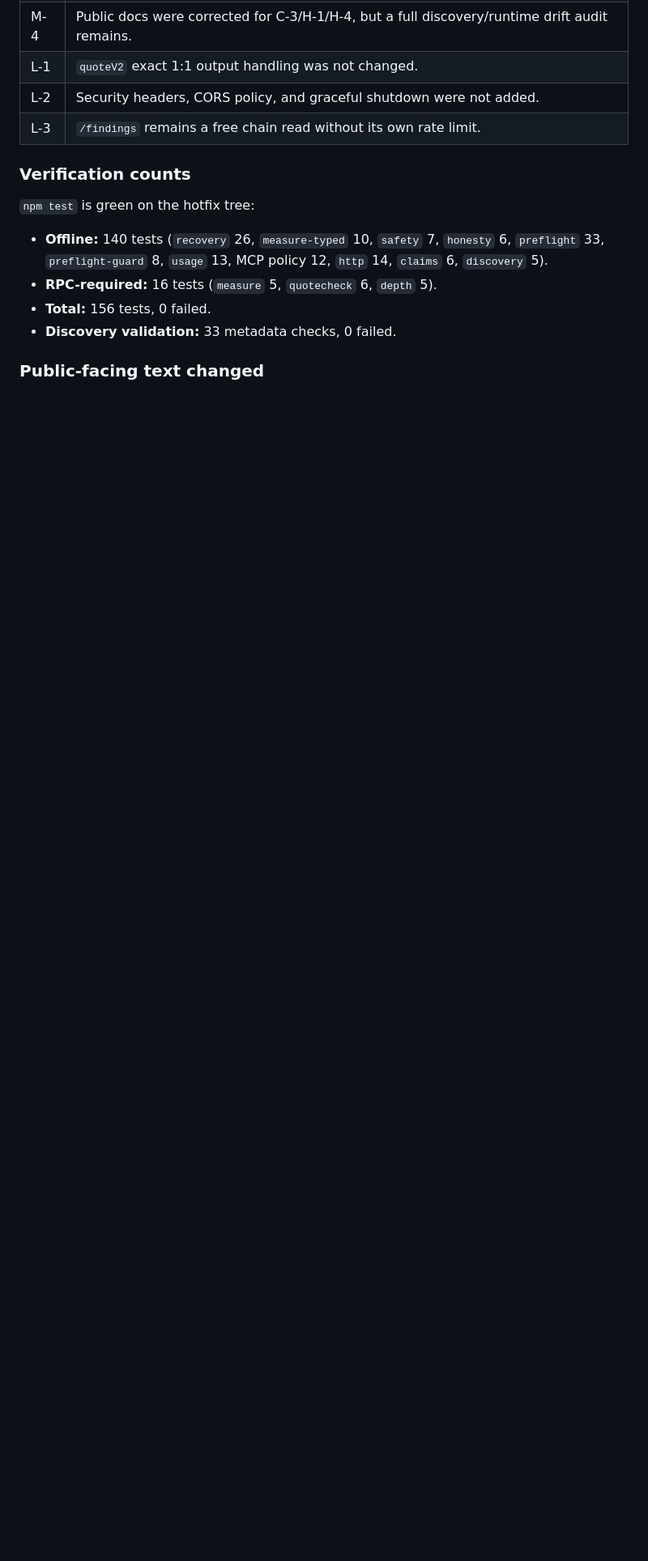
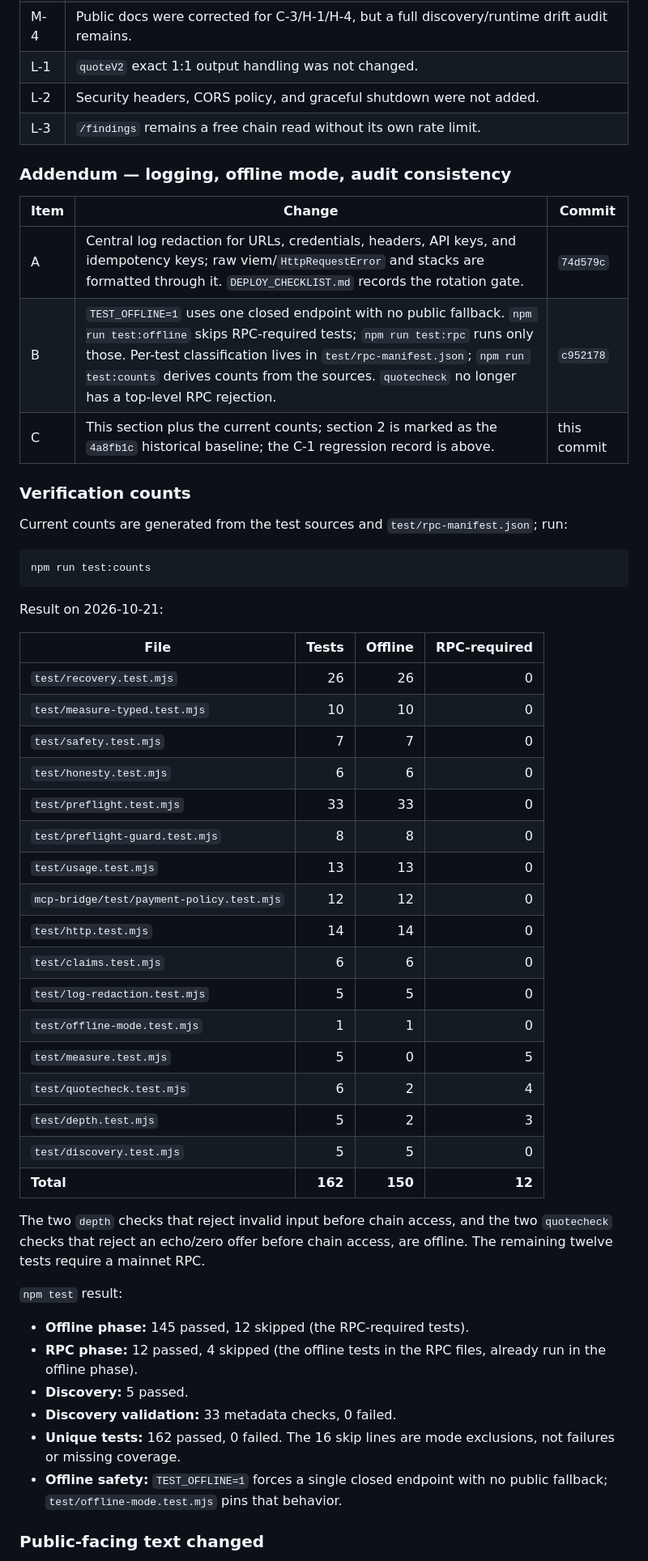
Before and after one commit to a32116150-ctrl/verify402, a Markdown page: AUDIT.md, the part around one of its changes. Shown at 81% size. Rendered like a GitHub page; blank space fills up the shorter version.

Commit message:
docs(C): make audit counts current and record the C-1 regression contract

````diff
--- a/AUDIT.md
+++ b/AUDIT.md
@@ -46,14 +61,54 @@ These were outside the approved hotfix scope. They are not silently marked done.
 | L-2 | Security headers, CORS policy, and graceful shutdown were not added. |
 | L-3 | `/findings` remains a free chain read without its own rate limit. |
 
+### Addendum — logging, offline mode, audit consistency
+
+| Item | Change | Commit |
+|---|---|---|
+| A | Central log redaction for URLs, credentials, headers, API keys, and idempotency keys; raw viem/`HttpRequestError` and stacks are formatted through it. `DEPLOY_CHECKLIST.md` records the rotation gate. | `74d579c` |
+| B | `TEST_OFFLINE=1` uses one closed endpoint with no public fallback. `npm run test:offline` skips RPC-required tests; `npm run test:rpc` runs only those. Per-test classification lives in `test/rpc-manifest.json`; `npm run test:counts` derives counts from the sources. `quotecheck` no longer has a top-level RPC rejection. | `c952178` |
+| C | This section plus the current counts; section 2 is marked as the `4a8fb1c` historical baseline; the C-1 regression record is above. | this commit |
+
 ### Verification counts
 
-`npm test` is green on the hotfix tree:
+Current counts are generated from the test sources and `test/rpc-manifest.json`; run:
 
-- **Offline:** 140 tests (`recovery` 26, `measure-typed` 10, `safety` 7, `honesty` 6, `preflight` 33, `preflight-guard` 8, `usage` 13, MCP policy 12, `http` 14, `claims` 6, `discovery` 5).
-- **RPC-required:** 16 tests (`measure` 5, `quotecheck` 6, `depth` 5).
-- **Total:** 156 tests, 0 failed.
+```bash
+npm run test:counts
+```
+
+Result on 2026-10-21:
+
+| File | Tests | Offline | RPC-required |
+|---|---:|---:|---:|
+| `test/recovery.test.mjs` | 26 | 26 | 0 |
+| `test/measure-typed.test.mjs` | 10 | 10 | 0 |
+| `test/safety.test.mjs` | 7 | 7 | 0 |
+| `test/honesty.test.mjs` | 6 | 6 | 0 |
+| `test/preflight.test.mjs` | 33 | 33 | 0 |
+| `test/preflight-guard.test.mjs` | 8 | 8 | 0 |
+| `test/usage.test.mjs` | 13 | 13 | 0 |
+| `mcp-bridge/test/payment-policy.test.mjs` | 12 | 12 | 0 |
+| `test/http.test.mjs` | 14 | 14 | 0 |
+| `test/claims.test.mjs` | 6 | 6 | 0 |
+| `test/log-redaction.test.mjs` | 5 | 5 | 0 |
+| `test/offline-mode.test.mjs` | 1 | 1 | 0 |
+| `test/measure.test.mjs` | 5 | 0 | 5 |
+| `test/quotecheck.test.mjs` | 6 | 2 | 4 |
+| `test/depth.test.mjs` | 5 | 2 | 3 |
+| `test/discovery.test.mjs` | 5 | 5 | 0 |
+| **Total** | **162** | **150** | **12** |
+
+The two `depth` checks that reject invalid input before chain access, and the two `quotecheck` checks that reject an echo/zero offer before chain access, are offline. The remaining twelve tests require a mainnet RPC.
+
+`npm test` result:
+
+- **Offline phase:** 145 passed, 12 skipped (the RPC-required tests).
+- **RPC phase:** 12 passed, 4 skipped (the offline tests in the RPC files, already run in the offline phase).
+- **Discovery:** 5 passed.
 - **Discovery validation:** 33 metadata checks, 0 failed.
+- **Unique tests:** 162 passed, 0 failed. The 16 skip lines are mode exclusions, not failures or missing coverage.
+- **Offline safety:** `TEST_OFFLINE=1` forces a single closed endpoint with no public fallback; `test/offline-mode.test.mjs` pins that behavior.
 
 ### Public-facing text changed
 
````
Also changed, not shown: other parts of AUDIT.md (+23 -2 lines).
